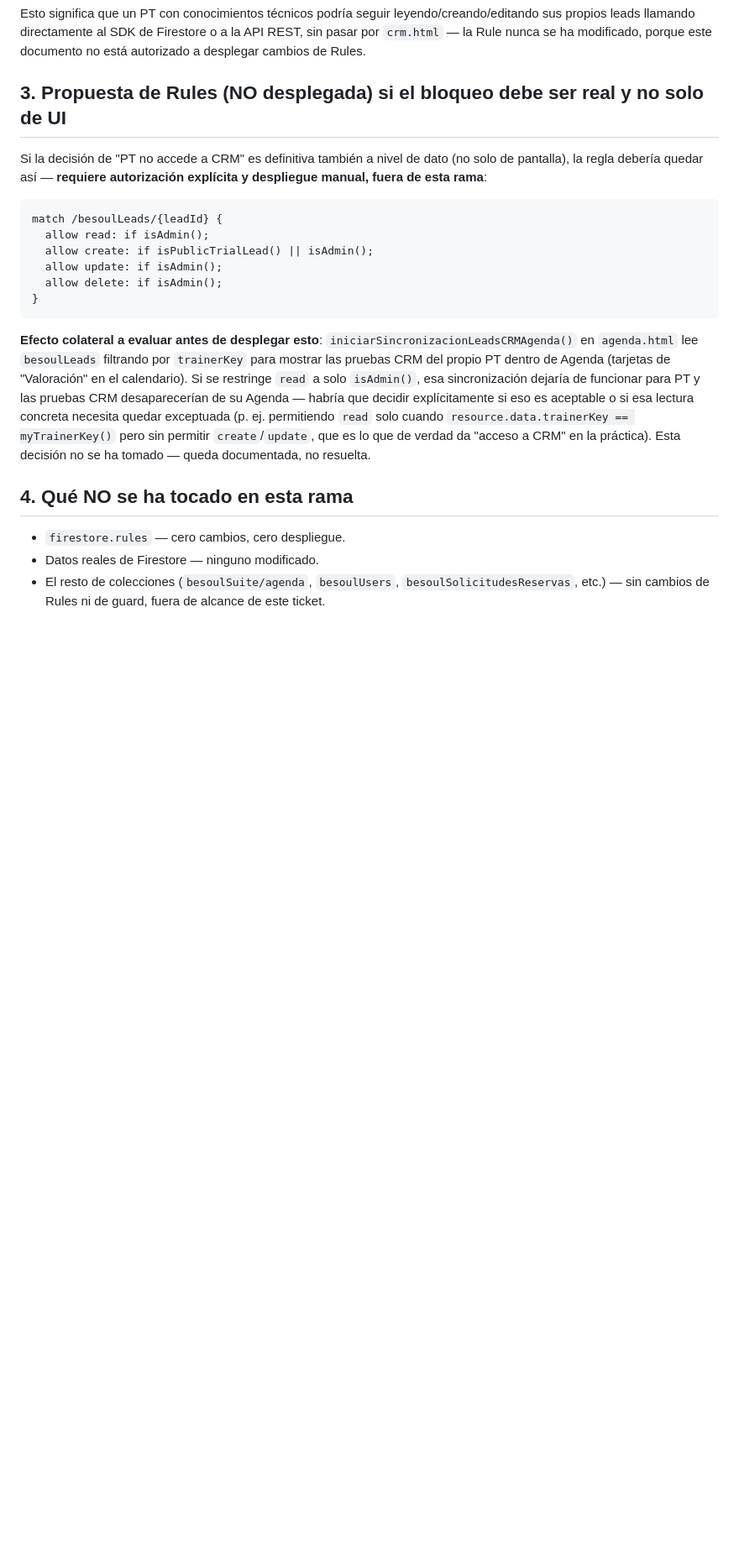
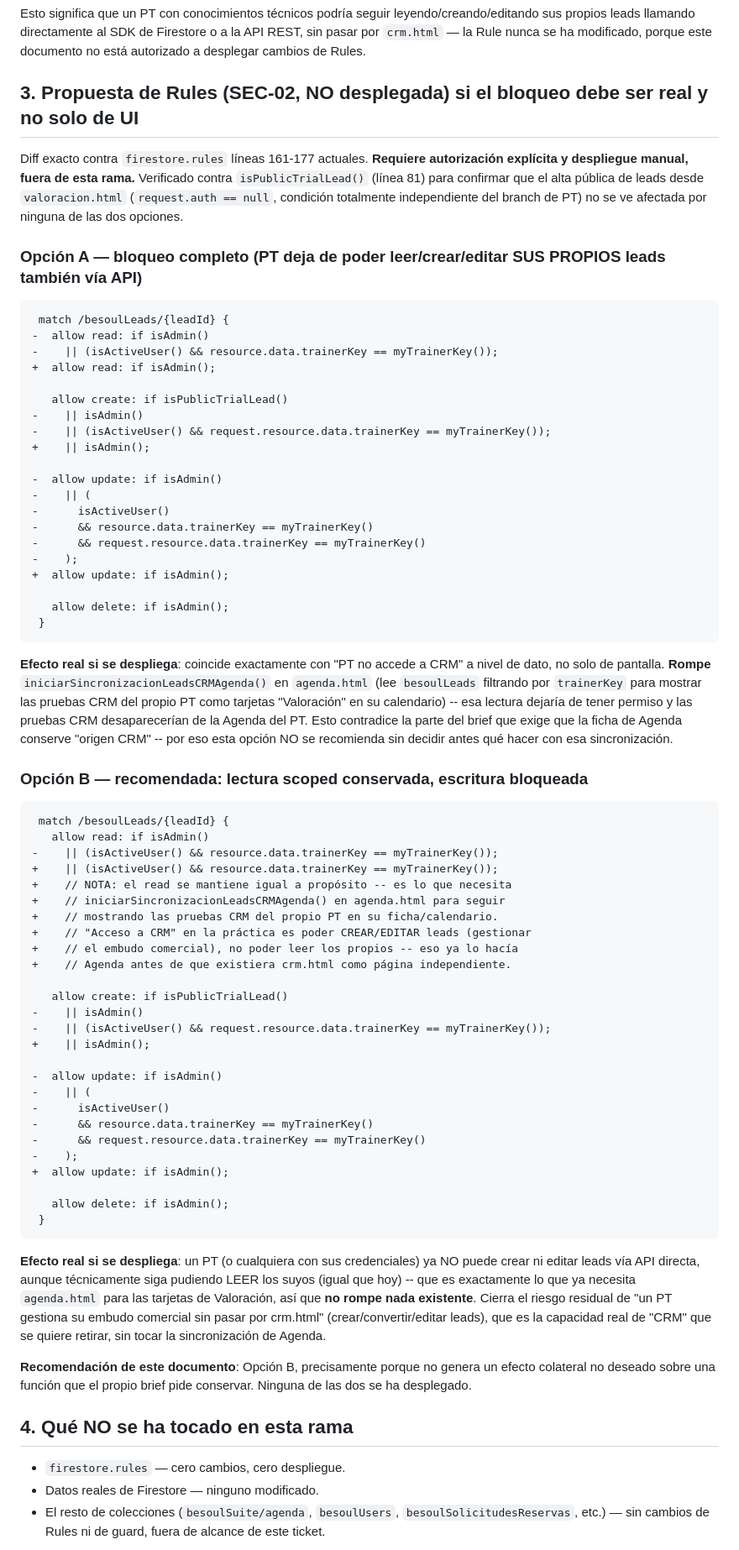
Before and after one commit to franjmorenomartin-coder/besoul-suite, a Markdown page: ROLE_GUARDS_RESIDUAL_RISK.md, the part around the change. Shown at 84% size. Rendered like a GitHub page; blank space fills up the shorter version.

````diff
--- a/ROLE_GUARDS_RESIDUAL_RISK.md
+++ b/ROLE_GUARDS_RESIDUAL_RISK.md
@@ -25,20 +25,71 @@ allow delete: if isAdmin();
 
 Esto significa que un PT con conocimientos técnicos podría seguir leyendo/creando/editando sus propios leads llamando directamente al SDK de Firestore o a la API REST, sin pasar por `crm.html` — la Rule nunca se ha modificado, porque este documento no está autorizado a desplegar cambios de Rules.
 
-## 3. Propuesta de Rules (NO desplegada) si el bloqueo debe ser real y no solo de UI
+## 3. Propuesta de Rules (SEC-02, NO desplegada) si el bloqueo debe ser real y no solo de UI
 
-Si la decisión de "PT no accede a CRM" es definitiva también a nivel de dato (no solo de pantalla), la regla debería quedar así — **requiere autorización explícita y despliegue manual, fuera de esta rama**:
+Diff exacto contra `firestore.rules` líneas 161-177 actuales. **Requiere autorización explícita y despliegue manual, fuera de esta rama.** Verificado contra `isPublicTrialLead()` (línea 81) para confirmar que el alta pública de leads desde `valoracion.html` (`request.auth == null`, condición totalmente independiente del branch de PT) no se ve afectada por ninguna de las dos opciones.
 
-```
-match /besoulLeads/{leadId} {
-  allow read: if isAdmin();
-  allow create: if isPublicTrialLead() || isAdmin();
-  allow update: if isAdmin();
-  allow delete: if isAdmin();
-}
+### Opción A — bloqueo completo (PT deja de poder leer/crear/editar SUS PROPIOS leads también vía API)
+
+```diff
+ match /besoulLeads/{leadId} {
+-  allow read: if isAdmin()
+-    || (isActiveUser() && resource.data.trainerKey == myTrainerKey());
++  allow read: if isAdmin();
+
+   allow create: if isPublicTrialLead()
+-    || isAdmin()
+-    || (isActiveUser() && request.resource.data.trainerKey == myTrainerKey());
++    || isAdmin();
+
+-  allow update: if isAdmin()
+-    || (
+-      isActiveUser()
+-      && resource.data.trainerKey == myTrainerKey()
+-      && request.resource.data.trainerKey == myTrainerKey()
+-    );
++  allow update: if isAdmin();
+
+   allow delete: if isAdmin();
+ }
 ```
 
-**Efecto colateral a evaluar antes de desplegar esto**: `iniciarSincronizacionLeadsCRMAgenda()` en `agenda.html` lee `besoulLeads` filtrando por `trainerKey` para mostrar las pruebas CRM del propio PT dentro de Agenda (tarjetas de "Valoración" en el calendario). Si se restringe `read` a solo `isAdmin()`, esa sincronización dejaría de funcionar para PT y las pruebas CRM desaparecerían de su Agenda — habría que decidir explícitamente si eso es aceptable o si esa lectura concreta necesita quedar exceptuada (p. ej. permitiendo `read` solo cuando `resource.data.trainerKey == myTrainerKey()` pero sin permitir `create`/`update`, que es lo que de verdad da "acceso a CRM" en la práctica). Esta decisión no se ha tomado — queda documentada, no resuelta.
+**Efecto real si se despliega**: coincide exactamente con "PT no accede a CRM" a nivel de dato, no solo de pantalla. **Rompe** `iniciarSincronizacionLeadsCRMAgenda()` en `agenda.html` (lee `besoulLeads` filtrando por `trainerKey` para mostrar las pruebas CRM del propio PT como tarjetas "Valoración" en su calendario) -- esa lectura dejaría de tener permiso y las pruebas CRM desaparecerían de la Agenda del PT. Esto contradice la parte del brief que exige que la ficha de Agenda conserve "origen CRM" -- por eso esta opción NO se recomienda sin decidir antes qué hacer con esa sincronización.
+
+### Opción B — recomendada: lectura scoped conservada, escritura bloqueada
+
+```diff
+ match /besoulLeads/{leadId} {
+   allow read: if isAdmin()
+-    || (isActiveUser() && resource.data.trainerKey == myTrainerKey());
++    || (isActiveUser() && resource.data.trainerKey == myTrainerKey());
++    // NOTA: el read se mantiene igual a propósito -- es lo que necesita
++    // iniciarSincronizacionLeadsCRMAgenda() en agenda.html para seguir
++    // mostrando las pruebas CRM del propio PT en su ficha/calendario.
++    // "Acceso a CRM" en la práctica es poder CREAR/EDITAR leads (gestionar
++    // el embudo comercial), no poder leer los propios -- eso ya lo hacía
++    // Agenda antes de que existiera crm.html como página independiente.
+
+   allow create: if isPublicTrialLead()
+-    || isAdmin()
+-    || (isActiveUser() && request.resource.data.trainerKey == myTrainerKey());
++    || isAdmin();
+
+-  allow update: if isAdmin()
+-    || (
+-      isActiveUser()
+-      && resource.data.trainerKey == myTrainerKey()
+-      && request.resource.data.trainerKey == myTrainerKey()
+-    );
++  allow update: if isAdmin();
+
+   allow delete: if isAdmin();
+ }
+```
+
+**Efecto real si se despliega**: un PT (o cualquiera con sus credenciales) ya NO puede crear ni editar leads vía API directa, aunque técnicamente siga pudiendo LEER los suyos (igual que hoy) -- que es exactamente lo que ya necesita `agenda.html` para las tarjetas de Valoración, así que **no rompe nada existente**. Cierra el riesgo residual de "un PT gestiona su embudo comercial sin pasar por crm.html" (crear/convertir/editar leads), que es la capacidad real de "CRM" que se quiere retirar, sin tocar la sincronización de Agenda.
+
+**Recomendación de este documento**: Opción B, precisamente porque no genera un efecto colateral no deseado sobre una función que el propio brief pide conservar. Ninguna de las dos se ha desplegado.
 
 ## 4. Qué NO se ha tocado en esta rama
 
````
Also changed, not shown: SECURITY_AUDIT_PORTAL.md (added, +62 -0 lines).
